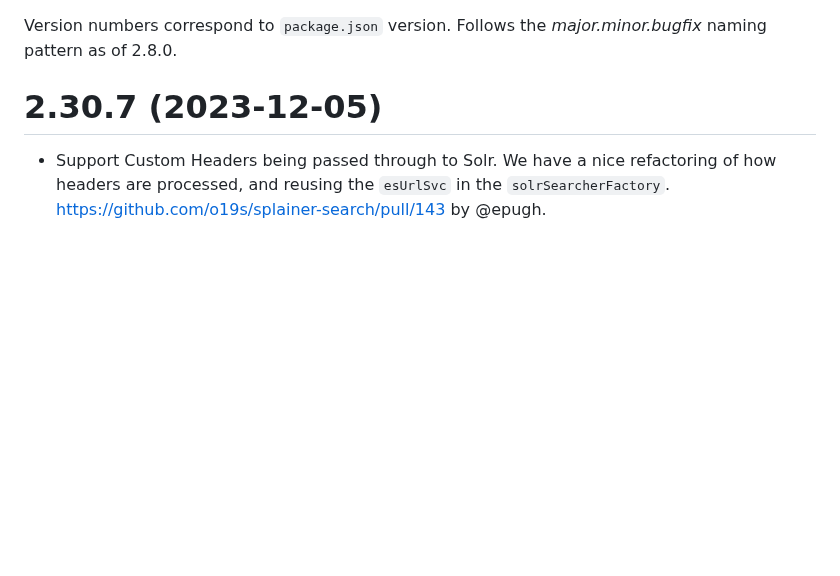
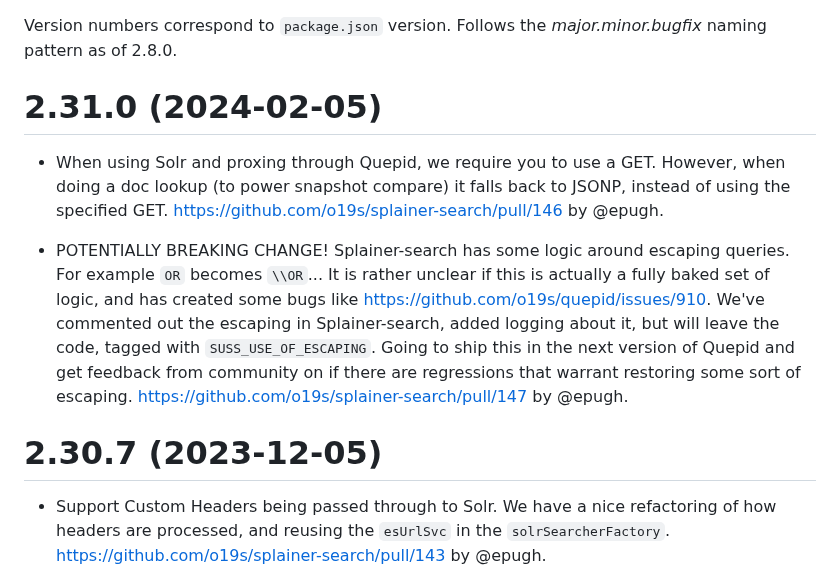
Before and after one commit to o19s/splainer-search, a Markdown page: CHANGELOG.md, the part around the change. Rendered like a GitHub page; blank space fills up the shorter version.

Commit message:
prep for release

```diff
--- a/CHANGELOG.md
+++ b/CHANGELOG.md
@@ -1,4 +1,9 @@
 Version numbers correspond to `package.json` version.  Follows the _major.minor.bugfix_ naming pattern as of 2.8.0.
+
+# 2.31.0 (2024-02-05)
+- When using Solr and proxing through Quepid, we require you to use a GET.  However, when doing a doc lookup (to power snapshot compare) it falls back to JSONP, instead of using the specified GET.  https://github.com/o19s/splainer-search/pull/146 by @epugh.
+
+- POTENTIALLY BREAKING CHANGE!  Splainer-search has some logic around escaping queries.  For example `OR` becomes `\\OR`...  It is rather unclear if this is actually a fully baked set of logic, and has created some bugs like https://github.com/o19s/quepid/issues/910.   We've commented out the escaping in Splainer-search, added logging about it, but will leave the code, tagged with `SUSS_USE_OF_ESCAPING`.  Going to ship this in the next version of Quepid and get feedback from community on if there are regressions that warrant restoring some sort of escaping.  https://github.com/o19s/splainer-search/pull/147 by @epugh.
 
 # 2.30.7 (2023-12-05)
 - Support Custom Headers being passed through to Solr.  We have a nice refactoring of how headers are processed, and reusing the `esUrlSvc` in the `solrSearcherFactory`.  https://github.com/o19s/splainer-search/pull/143 by @epugh.
```
